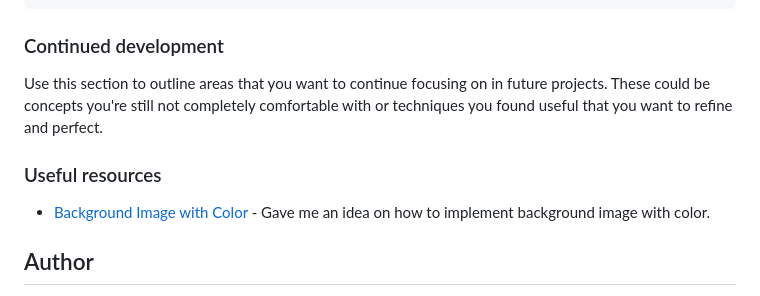
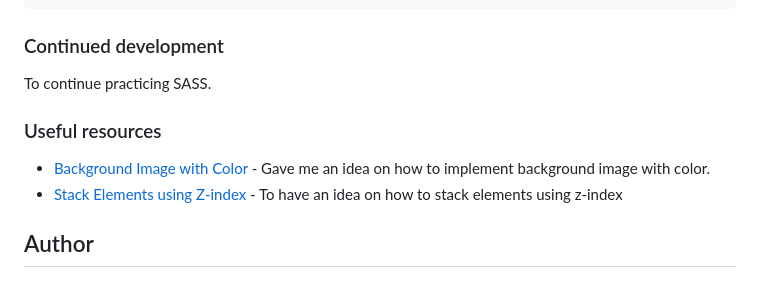
Before and after one commit to fidellim/Intro-Component-with-Signup-Form, a Markdown page: README.md, the part around the change printed below. Rendered like a GitHub page.

```diff
--- a/README.md
+++ b/README.md
@@ -70,11 +61,12 @@ const proudOfThisFunc = () => {
 
 ### Continued development
 
-Use this section to outline areas that you want to continue focusing on in future projects. These could be concepts you're still not completely comfortable with or techniques you found useful that you want to refine and perfect.
+To continue practicing SASS.
 
 ### Useful resources
 
 - [Background Image with Color](https://stackoverflow.com/questions/8195215/css-background-image-on-background-color) - Gave me an idea on how to implement background image with color.
+- [Stack Elements using Z-index](https://stackoverflow.com/questions/3032856/is-it-possible-to-set-the-stacking-order-of-pseudo-elements-below-their-parent-e) - To have an idea on how to stack elements using z-index
 
 ## Author
 
```
Also changed, not shown: other parts of README.md (+10 -19 lines), images/Solution Mobile Error.png (added), images/Solution Mobile.png (added), images/Solution PC Error.png (added), images/Solution PC.png (added).
